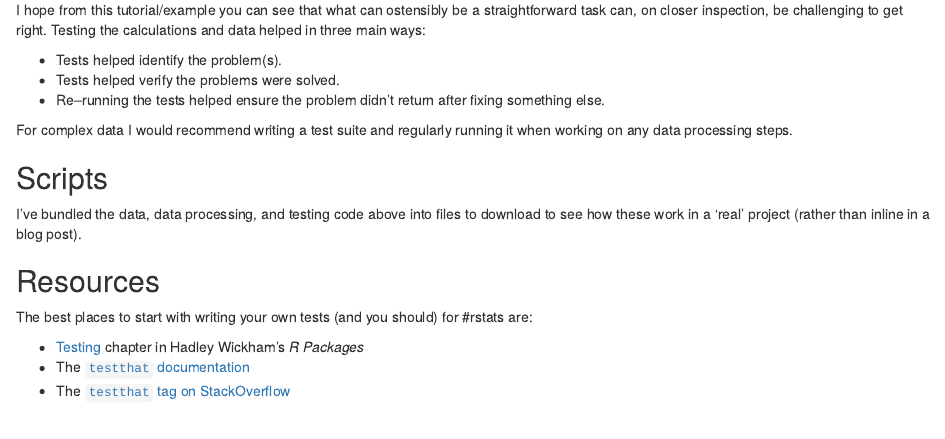
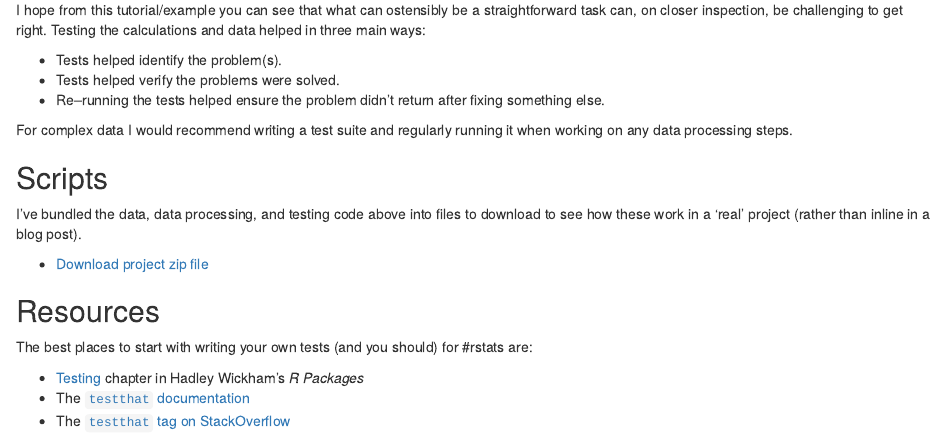
Before and after one commit to philmikejones/philmikejones_me, an R Markdown document (content/tutorials/2019-04-09-test-your-data.Rmd): the page in a window 1100 px wide, from 8230 px down. Rendered offline with R 4.5, knitr and Pandoc, with nearby package versions; code that draws random numbers runs with fixed seeds of ours.

Commit message:
add link to project zip

```diff
--- a/content/tutorials/2019-04-09-test-your-data.Rmd
+++ b/content/tutorials/2019-04-09-test-your-data.Rmd
@@ -347,6 +347,7 @@ For complex data I would recommend writing a test suite and regularly running it
 
 I've bundled the data, data processing, and testing code above into files to download to see how these work in a 'real' project (rather than inline in a blog post).
 
+- [Download project zip file](https://philmikejones.me/tutorials/2019-04-09-test-your-data/test-example.zip)
 
 ## Resources
 
```
